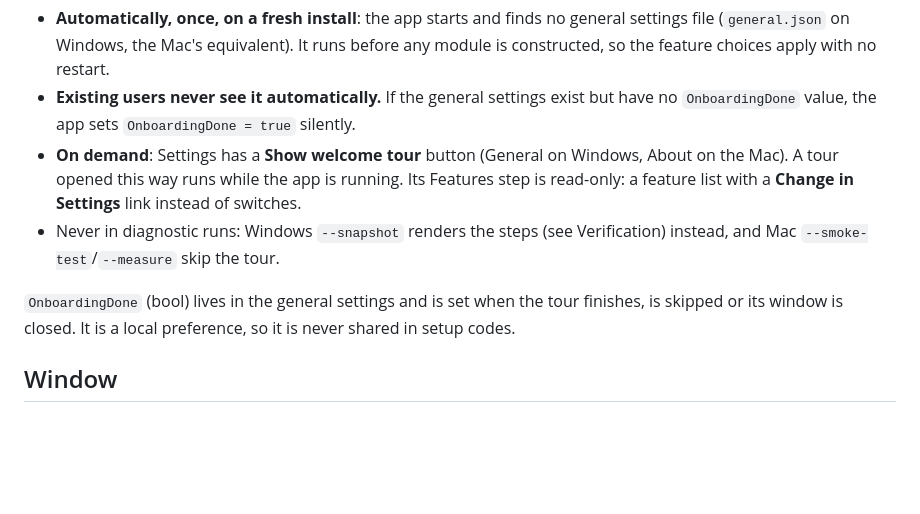
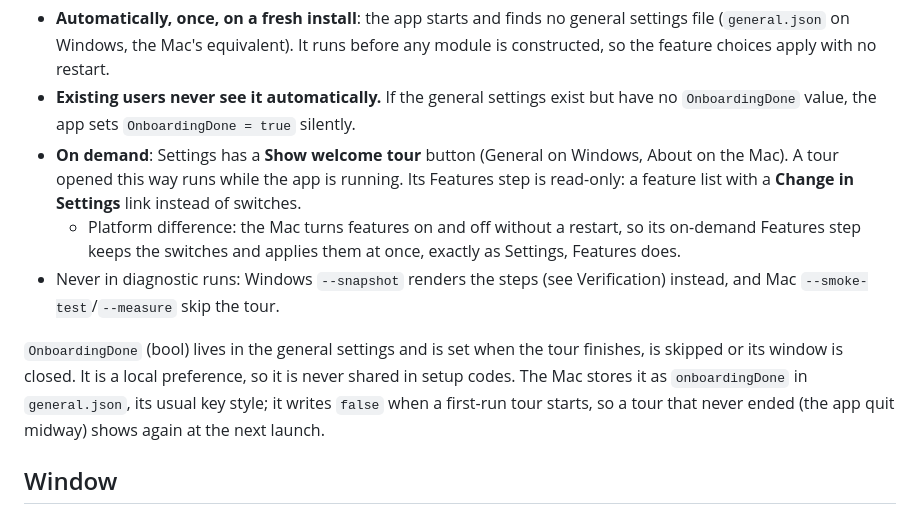
Before and after one commit to Somafet/qnotch, a Markdown page: spec/onboarding.md, the part around the change. Drawn GitHub-style; blank space fills up the shorter version.

```diff
--- a/spec/onboarding.md
+++ b/spec/onboarding.md
@@ -7,9 +7,10 @@ A short, skippable welcome that shows what QNotch does, lets a new user pick fea
 - **Automatically, once, on a fresh install**: the app starts and finds no general settings file (`general.json` on Windows, the Mac's equivalent). It runs before any module is constructed, so the feature choices apply with no restart.
 - **Existing users never see it automatically.** If the general settings exist but have no `OnboardingDone` value, the app sets `OnboardingDone = true` silently.
 - **On demand**: Settings has a **Show welcome tour** button (General on Windows, About on the Mac). A tour opened this way runs while the app is running. Its Features step is read-only: a feature list with a **Change in Settings** link instead of switches.
+  - Platform difference: the Mac turns features on and off without a restart, so its on-demand Features step keeps the switches and applies them at once, exactly as Settings, Features does.
 - Never in diagnostic runs: Windows `--snapshot` renders the steps (see Verification) instead, and Mac `--smoke-test`/`--measure` skip the tour.
 
-`OnboardingDone` (bool) lives in the general settings and is set when the tour finishes, is skipped or its window is closed. It is a local preference, so it is never shared in setup codes.
+`OnboardingDone` (bool) lives in the general settings and is set when the tour finishes, is skipped or its window is closed. It is a local preference, so it is never shared in setup codes. The Mac stores it as `onboardingDone` in `general.json`, its usual key style; it writes `false` when a first-run tour starts, so a tour that never ended (the app quit midway) shows again at the next launch.
 
 ## Window
 
```
Also changed, not shown: docs/macos/README.md (+6 -5 lines), docs/macos/parity.md (+3 -2 lines).
